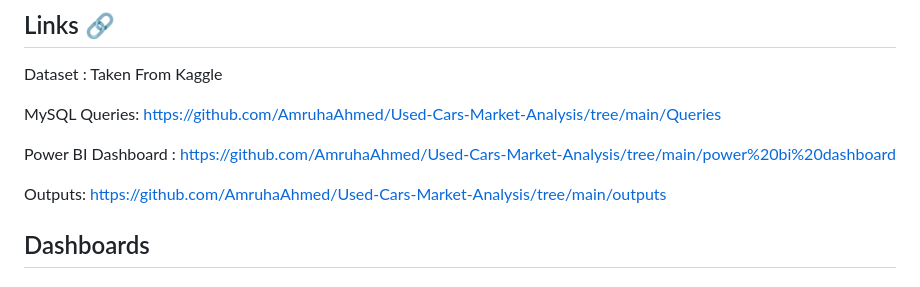
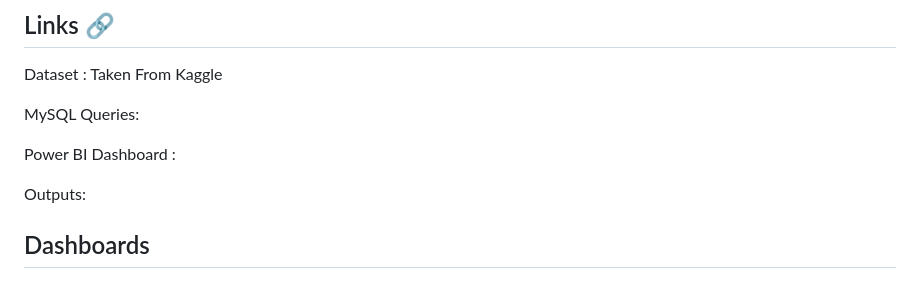
Before and after one commit to Premveer-Analytics/Used-Cars-Market-Analysis, a Markdown page: README.md, the part around the change. Drawn GitHub-style.

```diff
--- a/README.md
+++ b/README.md
@@ -87,11 +87,11 @@ This project utilizes SQL queries and Power BI Dashboards to uncover vital marke
 
 Dataset : Taken From Kaggle
 
-MySQL Queries: https://github.com/AmruhaAhmed/Used-Cars-Market-Analysis/tree/main/Queries
+MySQL Queries:
 
-Power BI Dashboard : https://github.com/AmruhaAhmed/Used-Cars-Market-Analysis/tree/main/power%20bi%20dashboard
+Power BI Dashboard :
 
-Outputs:  https://github.com/AmruhaAhmed/Used-Cars-Market-Analysis/tree/main/outputs
+Outputs:
 
 ## Dashboards
 
```
